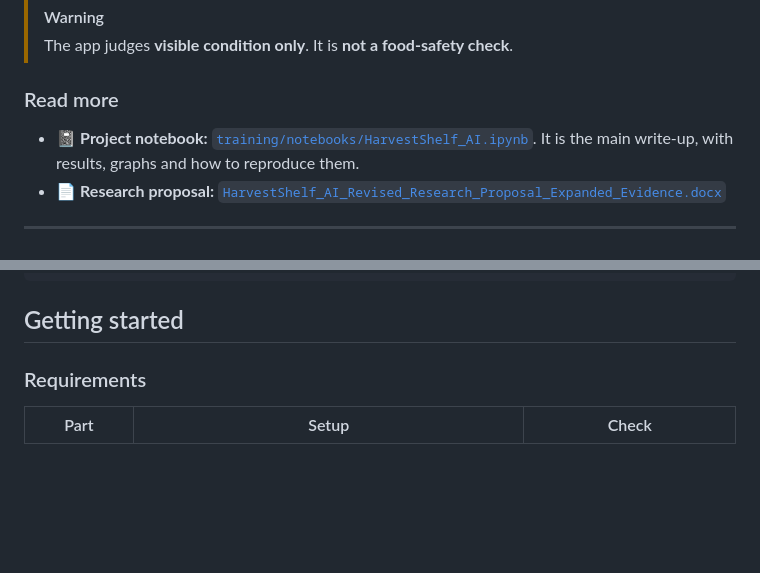
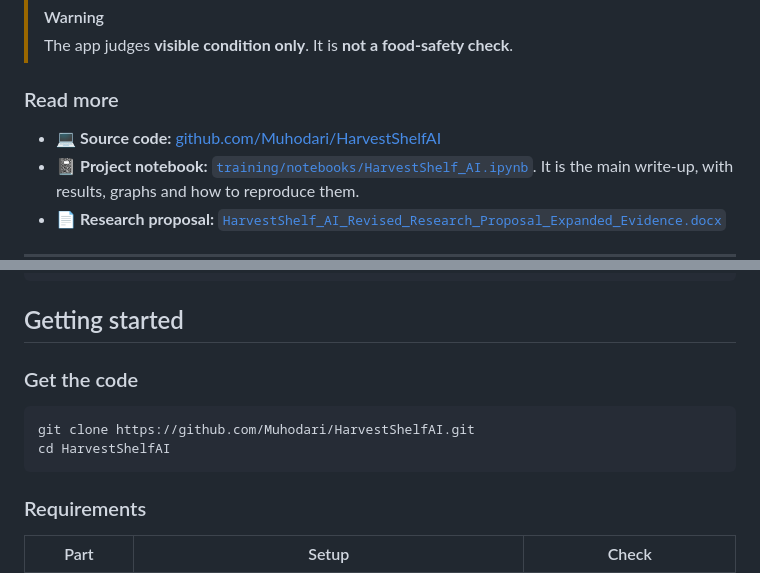
Before and after one commit to Muhodari/HarvestShelfAI, a Markdown page: README.md, 2 parts joined by grey strips. Drawn GitHub-style; blank space fills up the shorter version.

Commit message:
Add GitHub repository link to README

````diff
--- a/README.md
+++ b/README.md
@@ -23,6 +23,7 @@ Built for sellers in **Nyabihu and Rusizi, Rwanda**. BSc Software Engineering pr
 
 ### Read more
 
+- 💻 **Source code:** [github.com/Muhodari/HarvestShelfAI](https://github.com/Muhodari/HarvestShelfAI)
 - 📓 **Project notebook:** [`training/notebooks/HarvestShelf_AI.ipynb`](training/notebooks/HarvestShelf_AI.ipynb). It is the main write-up, with results, graphs and how to reproduce them.
 - 📄 **Research proposal:** [`HarvestShelf_AI_Revised_Research_Proposal_Expanded_Evidence.docx`](HarvestShelf_AI_Revised_Research_Proposal_Expanded_Evidence.docx)
 
@@ -108,6 +109,13 @@ scripts/      copy_model_to_app.sh, build_release.sh, make_logo.py
 ```
 
 ## Getting started
+
+### Get the code
+
+```bash
+git clone https://github.com/Muhodari/HarvestShelfAI.git
+cd HarvestShelfAI
+```
 
 ### Requirements
 
````
